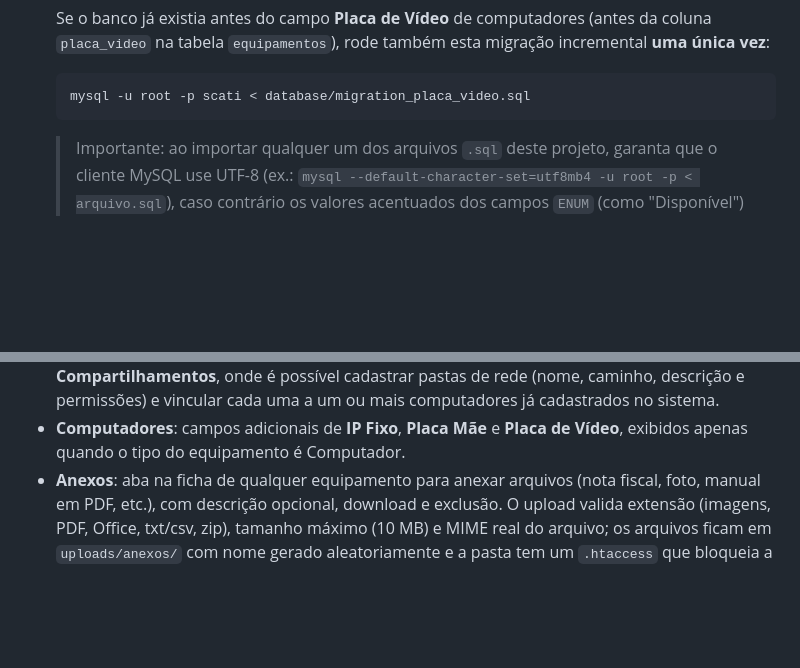
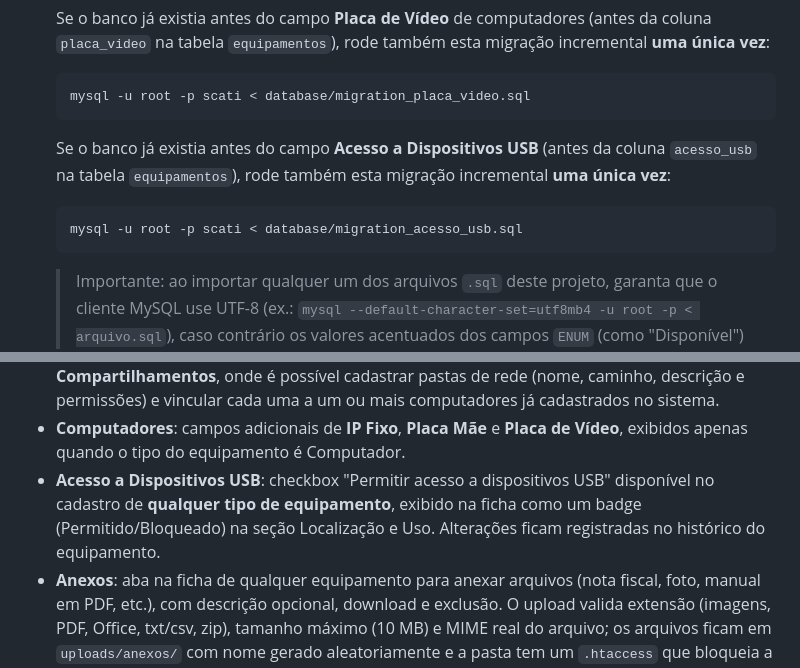
Before and after one commit to SalomaoKonjunski/Web-SCATI, a Markdown page: web-scati/web-scati/README.md, 2 parts joined by grey strips. GitHub-like rendering; blank space fills up the shorter version.

Commit message:
Documenta o campo Acesso a Dispositivos USB

````diff
--- a/web-scati/web-scati/README.md
+++ b/web-scati/web-scati/README.md
@@ -75,6 +75,13 @@ Funcional (v1.0).
    migração incremental **uma única vez**:
    ```bash
    mysql -u root -p scati < database/migration_placa_video.sql
+   ```
+
+   Se o banco já existia antes do campo **Acesso a Dispositivos USB**
+   (antes da coluna `acesso_usb` na tabela `equipamentos`), rode também
+   esta migração incremental **uma única vez**:
+   ```bash
+   mysql -u root -p scati < database/migration_acesso_usb.sql
    ```
 
    > Importante: ao importar qualquer um dos arquivos `.sql` deste projeto,
@@ -155,6 +162,10 @@ web-scati/
 - **Computadores**: campos adicionais de **IP Fixo**, **Placa Mãe** e
   **Placa de Vídeo**, exibidos apenas quando o tipo do equipamento é
   Computador.
+- **Acesso a Dispositivos USB**: checkbox "Permitir acesso a dispositivos
+  USB" disponível no cadastro de **qualquer tipo de equipamento**, exibido
+  na ficha como um badge (Permitido/Bloqueado) na seção Localização e Uso.
+  Alterações ficam registradas no histórico do equipamento.
 - **Anexos**: aba na ficha de qualquer equipamento para anexar arquivos
   (nota fiscal, foto, manual em PDF, etc.), com descrição opcional,
   download e exclusão. O upload valida extensão (imagens, PDF, Office,
````
